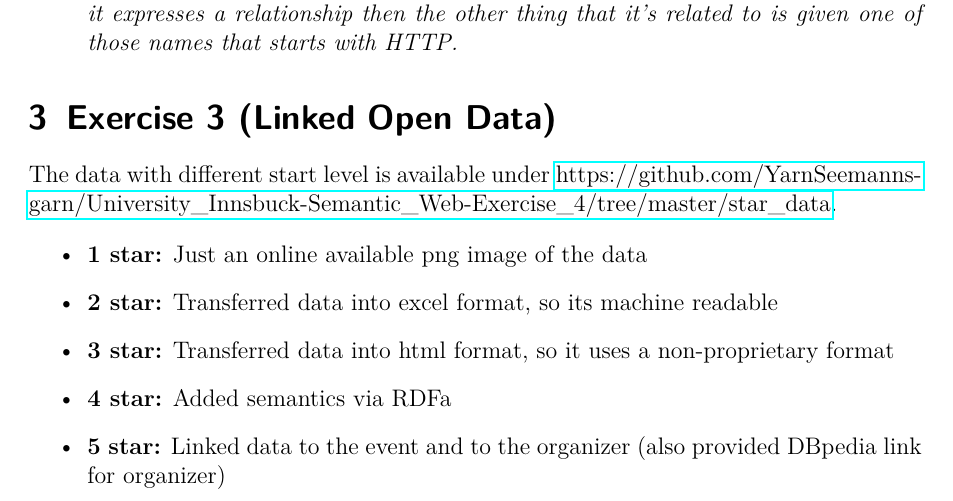
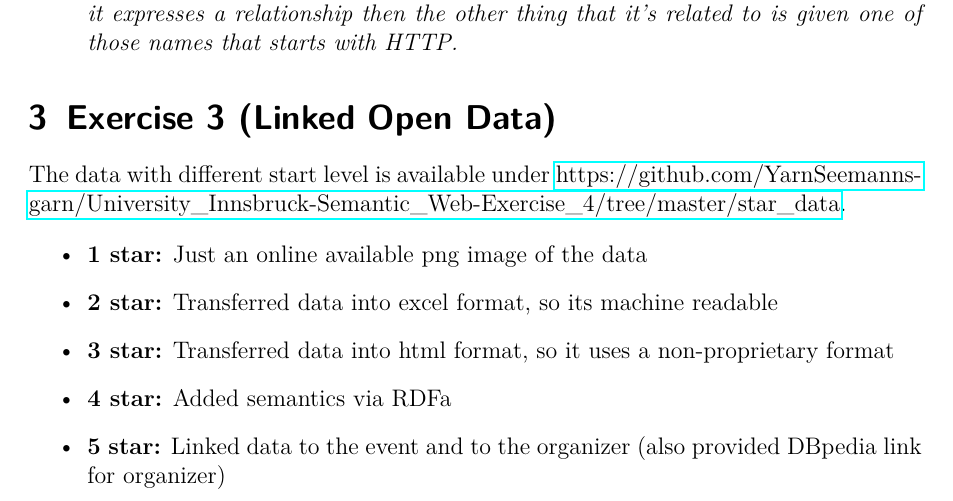
Before and after one commit to YarnSeemannsgarn/University_Innsbruck-Semantic_Web-Exercise_4, a LaTeX problem sheet (exercise_4.tex): part of page 2 of 3, cut so that both start at the same text. Compiled offline with pdfLaTeX.

Commit message:
Fixes repo url

```diff
--- a/exercise_4.tex
+++ b/exercise_4.tex
@@ -145,7 +145,7 @@ He restated this principles in 2009, so that they are even more simple:
 
 \section{Exercise 3 (Linked Open Data)}
 
-The data with different start level is available under \href{https://github.com/YarnSeemannsgarn/University\_Innsbuck-Semantic\_Web-Exercise\_4/tree/master/star\_data}{https://\-github.com/\-Yarn\-Seemanns\-garn/\-University\_Innsbuck-Semantic\_Web-Exercise\_4/\-tree/\-master/\-star\_data}.
+The data with different start level is available under \href{https://github.com/YarnSeemannsgarn/University\_Innsbruck-Semantic\_Web-Exercise\_4/tree/master/star\_data}{https://\-github.com/\-Yarn\-Seemanns\-garn/\-University\_Innsbruck-Semantic\_Web-Exercise\_4/\-tree/\-master/\-star\_data}.
 
 \begin{itemize}
 \item \textbf{1 star:} Just an online available png image of the data
```
